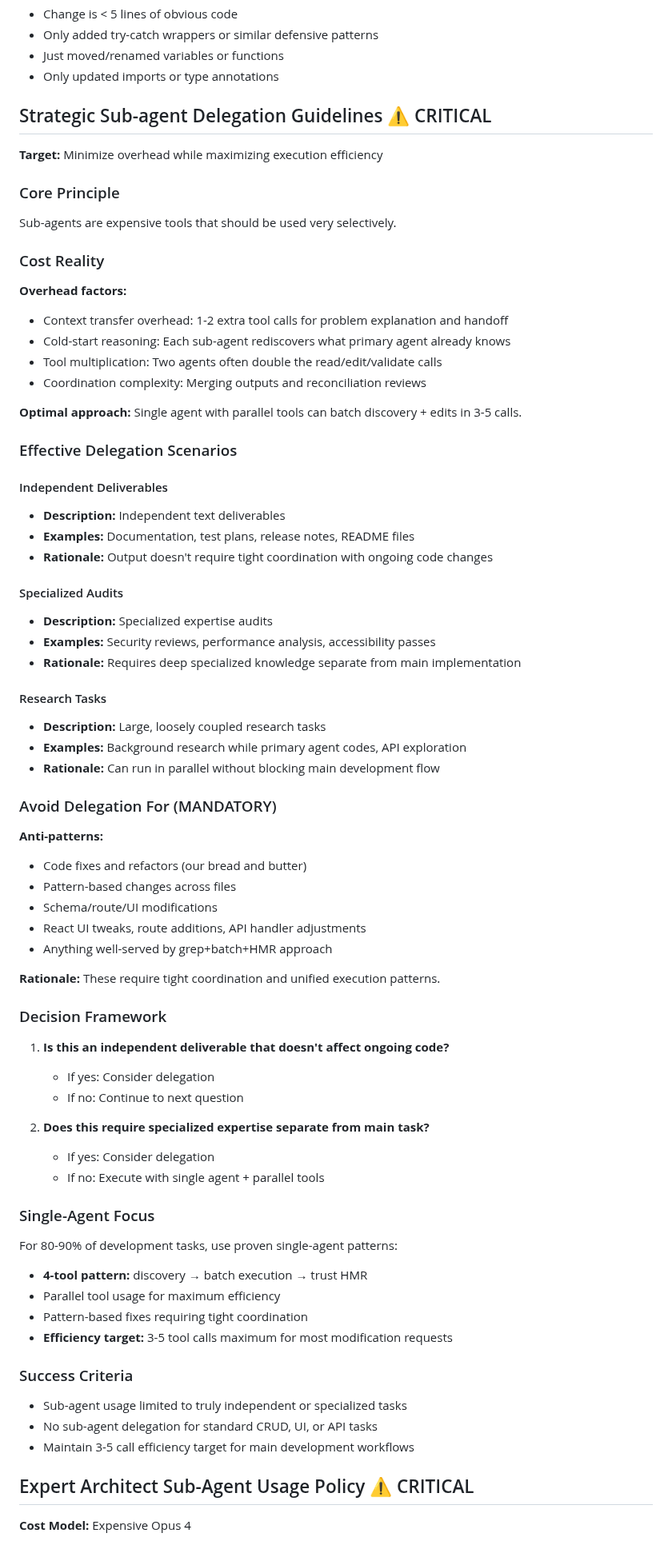
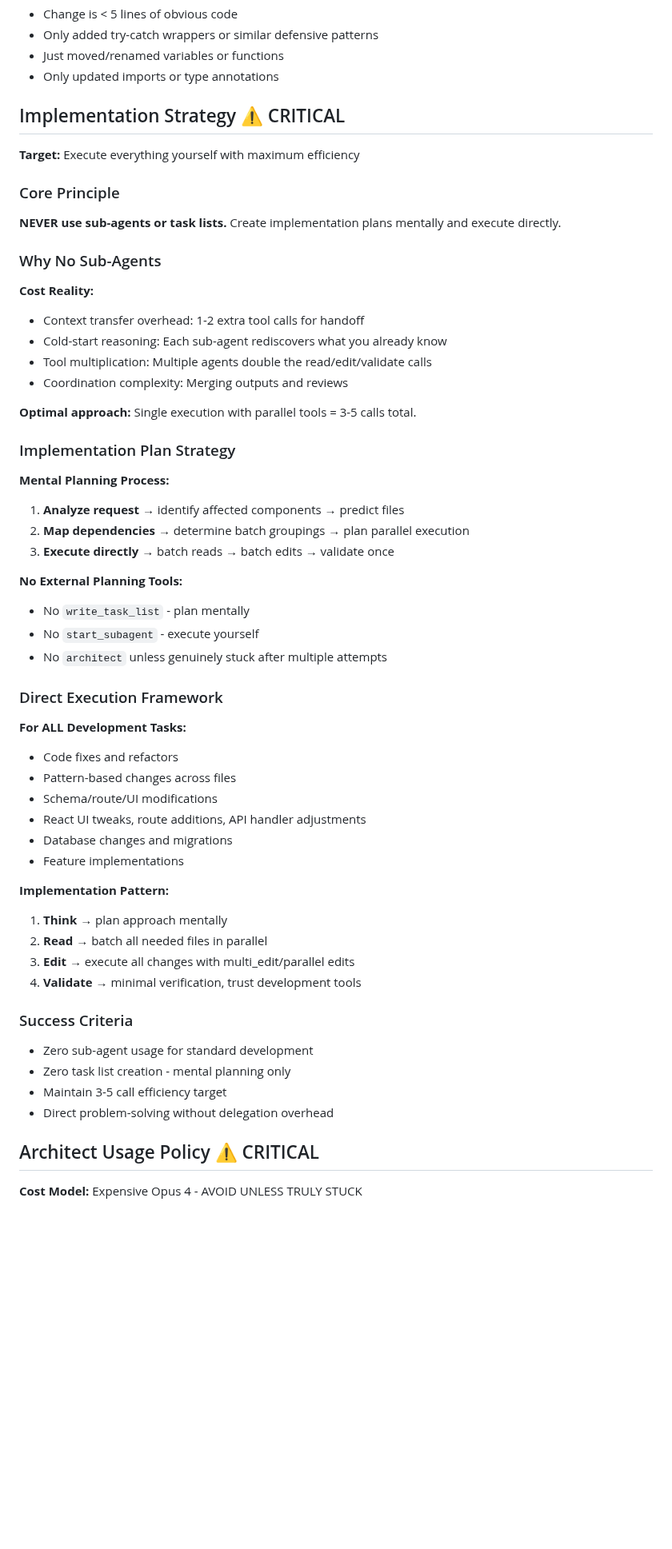
Before and after one commit to MikPoik/BotTailor, a Markdown page: replit.md, the part around one of its changes. Shown at 80% size. Drawn GitHub-style; blank space fills up the shorter version.

```diff
--- a/replit.md
+++ b/replit.md
@@ -149,75 +189,58 @@ Zero search_codebase calls when project structure is known.
 - Just moved/renamed variables or functions
 - Only updated imports or type annotations
 
-## Strategic Sub-agent Delegation Guidelines ⚠️ CRITICAL
+## Implementation Strategy ⚠️ CRITICAL
 
-**Target:** Minimize overhead while maximizing execution efficiency
+**Target:** Execute everything yourself with maximum efficiency
 
 ### Core Principle
-Sub-agents are expensive tools that should be used very selectively.
+**NEVER use sub-agents or task lists.** Create implementation plans mentally and execute directly.
 
-### Cost Reality
+### Why No Sub-Agents
 
-**Overhead factors:**
-- Context transfer overhead: 1-2 extra tool calls for problem explanation and handoff
-- Cold-start reasoning: Each sub-agent rediscovers what primary agent already knows
-- Tool multiplication: Two agents often double the read/edit/validate calls
-- Coordination complexity: Merging outputs and reconciliation reviews
+**Cost Reality:**
+- Context transfer overhead: 1-2 extra tool calls for handoff
+- Cold-start reasoning: Each sub-agent rediscovers what you already know
+- Tool multiplication: Multiple agents double the read/edit/validate calls
+- Coordination complexity: Merging outputs and reviews
 
-**Optimal approach:** Single agent with parallel tools can batch discovery + edits in 3-5 calls.
+**Optimal approach:** Single execution with parallel tools = 3-5 calls total.
 
-### Effective Delegation Scenarios
+### Implementation Plan Strategy
 
-#### Independent Deliverables
-- **Description:** Independent text deliverables
-- **Examples:** Documentation, test plans, release notes, README files
-- **Rationale:** Output doesn't require tight coordination with ongoing code changes
+**Mental Planning Process:**
+1. **Analyze request** → identify affected components → predict files
+2. **Map dependencies** → determine batch groupings → plan parallel execution
+3. **Execute directly** → batch reads → batch edits → validate once
 
-#### Specialized Audits
-- **Description:** Specialized expertise audits
-- **Examples:** Security reviews, performance analysis, accessibility passes
-- **Rationale:** Requires deep specialized knowledge separate from main implementation
+**No External Planning Tools:**
+- No `write_task_list` - plan mentally
+- No `start_subagent` - execute yourself
+- No `architect` unless genuinely stuck after multiple attempts
 
-#### Research Tasks
-- **Description:** Large, loosely coupled research tasks
-- **Examples:** Background research while primary agent codes, API exploration
-- **Rationale:** Can run in parallel without blocking main development flow
+### Direct Execution Framework
 
-### Avoid Delegation For (MANDATORY)
-
-**Anti-patterns:**
-- Code fixes and refactors (our bread and butter)
+**For ALL Development Tasks:**
+- Code fixes and refactors
 - Pattern-based changes across files
 - Schema/route/UI modifications
 - React UI tweaks, route additions, API handler adjustments
-- Anything well-served by grep+batch+HMR approach
+- Database changes and migrations
+- Feature implementations
 
-**Rationale:** These require tight coordination and unified execution patterns.
-
-### Decision Framework
-
-1. **Is this an independent deliverable that doesn't affect ongoing code?**
-   - If yes: Consider delegation
-   - If no: Continue to next question
-
-2. **Does this require specialized expertise separate from main task?**
-   - If yes: Consider delegation
-   - If no: Execute with single agent + parallel tools
-
-### Single-Agent Focus
-
-For 80-90% of development tasks, use proven single-agent patterns:
-- **4-tool pattern:** discovery → batch execution → trust HMR
-- Parallel tool usage for maximum efficiency
-- Pattern-based fixes requiring tight coordination
-- **Efficiency target:** 3-5 tool calls maximum for most modification requests
+**Implementation Pattern:**
+1. **Think** → plan approach mentally
+2. **Read** → batch all needed files in parallel
+3. **Edit** → execute all changes with multi_edit/parallel edits
+4. **Validate** → minimal verification, trust development tools
 
 ### Success Criteria
-- Sub-agent usage limited to truly independent or specialized tasks
-- No sub-agent delegation for standard CRUD, UI, or API tasks
-- Maintain 3-5 call efficiency target for main development workflows
+- Zero sub-agent usage for standard development
+- Zero task list creation - mental planning only
+- Maintain 3-5 call efficiency target
+- Direct problem-solving without delegation overhead
 
-## Expert Architect Sub-Agent Usage Policy ⚠️ CRITICAL
+## Architect Usage Policy ⚠️ CRITICAL
 
-**Cost Model:** Expensive Opus 4
+**Cost Model:** Expensive Opus 4 - AVOID UNLESS TRULY STUCK
 
```
Also changed, not shown: other parts of replit.md (+70 -28 lines).
